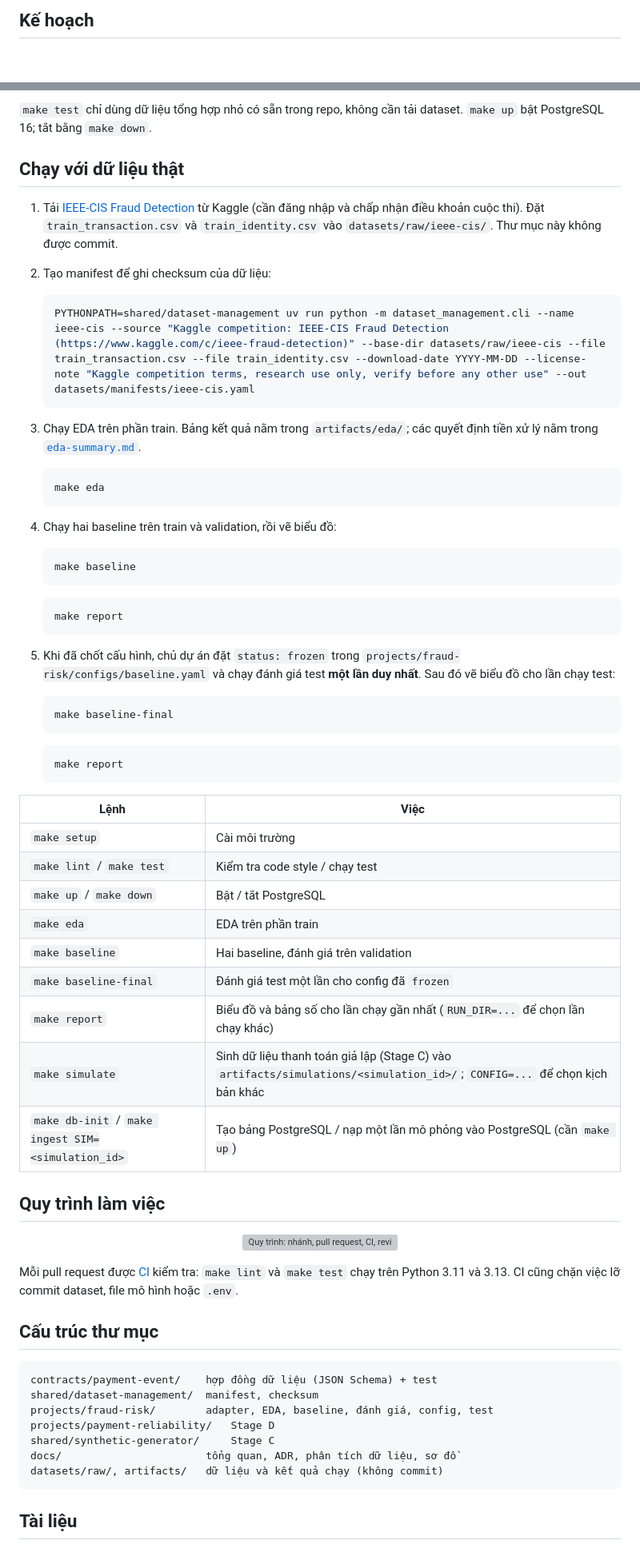
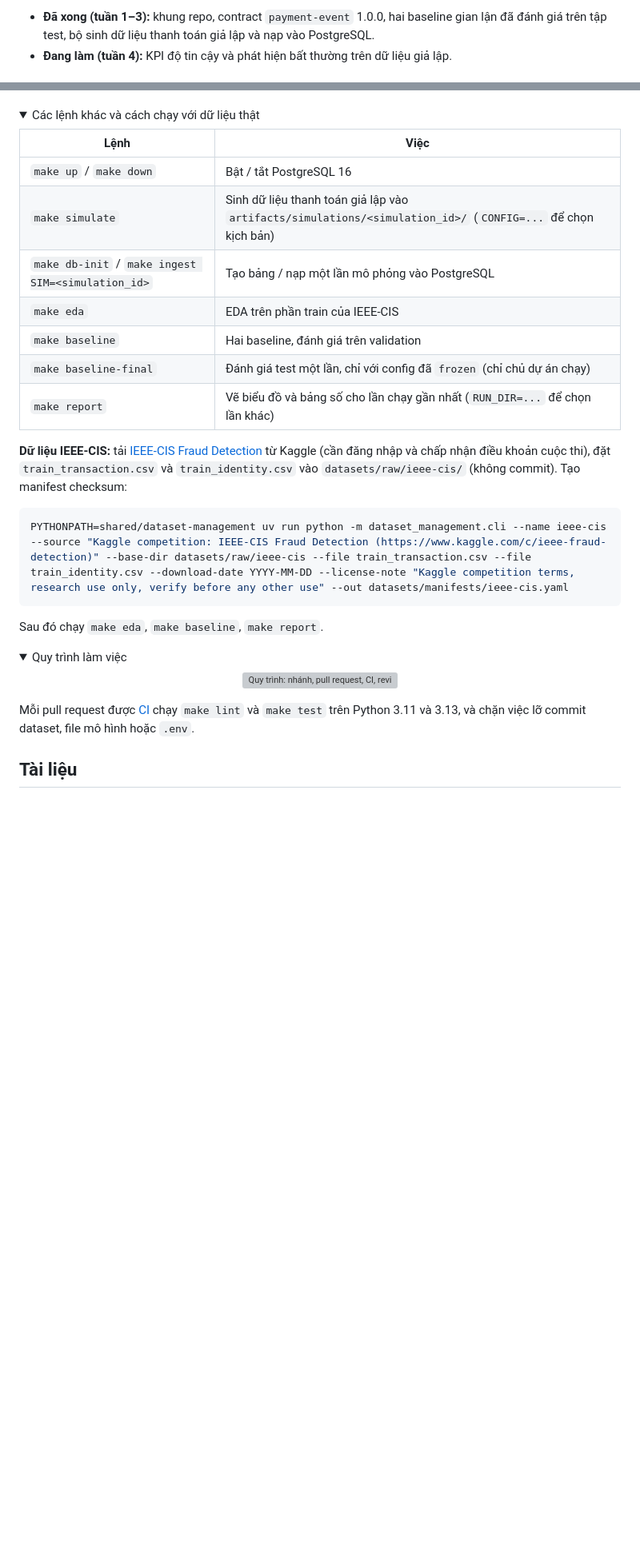
Before and after one commit to TrungTuyenDo02/Payment_Intelligence_Ecosystem, a Markdown page: README.md, 2 parts joined by grey strips. Shown at 80% size. Drawn GitHub-style; folded sections open; blank space fills up the shorter version; grey boxes are pictures that could not be loaded.

````diff
--- a/README.md
+++ b/README.md
@@ -20,3 +23,4 @@ Hai sản phẩm dùng chung nền tảng nhưng không dùng chung dữ liệu
 
-## Kế hoạch
+- **Đã xong (tuần 1–3):** khung repo, contract `payment-event` 1.0.0, hai baseline gian lận đã đánh giá trên tập test, bộ sinh dữ liệu thanh toán giả lập và nạp vào PostgreSQL.
+- **Đang làm (tuần 4):** KPI độ tin cậy và phát hiện bất thường trên dữ liệu giả lập.
 
@@ -84,70 +67,35 @@ make up
 
-`make test` chỉ dùng dữ liệu tổng hợp nhỏ có sẵn trong repo, không cần tải dataset. `make up` bật PostgreSQL 16; tắt bằng `make down`.
-
-## Chạy với dữ liệu thật
-
-1. Tải [IEEE-CIS Fraud Detection](https://www.kaggle.com/c/ieee-fraud-detection) từ Kaggle (cần đăng nhập và chấp nhận điều khoản cuộc thi). Đặt `train_transaction.csv` và `train_identity.csv` vào `datasets/raw/ieee-cis/`. Thư mục này không được commit.
-2. Tạo manifest để ghi checksum của dữ liệu:
-
-   ```bash
-   PYTHONPATH=shared/dataset-management uv run python -m dataset_management.cli --name ieee-cis --source "Kaggle competition: IEEE-CIS Fraud Detection (https://www.kaggle.com/c/ieee-fraud-detection)" --base-dir datasets/raw/ieee-cis --file train_transaction.csv --file train_identity.csv --download-date YYYY-MM-DD --license-note "Kaggle competition terms, research use only, verify before any other use" --out datasets/manifests/ieee-cis.yaml
-   ```
-
-3. Chạy EDA trên phần train. Bảng kết quả nằm trong `artifacts/eda/`; các quyết định tiền xử lý nằm trong [`eda-summary.md`](docs/data-analysis/eda-summary.md).
-
-   ```bash
-   make eda
-   ```
-
-4. Chạy hai baseline trên train và validation, rồi vẽ biểu đồ:
-
-   ```bash
-   make baseline
-   ```
-
-   ```bash
-   make report
-   ```
-
-5. Khi đã chốt cấu hình, chủ dự án đặt `status: frozen` trong `projects/fraud-risk/configs/baseline.yaml` và chạy đánh giá test **một lần duy nhất**. Sau đó vẽ biểu đồ cho lần chạy test:
-
-   ```bash
-   make baseline-final
-   ```
-
-   ```bash
-   make report
-   ```
+<details>
+<summary>Các lệnh khác và cách chạy với dữ liệu thật</summary>
 
 | Lệnh | Việc |
 | --- | --- |
-| `make setup` | Cài môi trường |
-| `make lint` / `make test` | Kiểm tra code style / chạy test |
-| `make up` / `make down` | Bật / tắt PostgreSQL |
-| `make eda` | EDA trên phần train |
+| `make up` / `make down` | Bật / tắt PostgreSQL 16 |
+| `make simulate` | Sinh dữ liệu thanh toán giả lập vào `artifacts/simulations/<simulation_id>/` (`CONFIG=...` để chọn kịch bản) |
+| `make db-init` / `make ingest SIM=<simulation_id>` | Tạo bảng / nạp một lần mô phỏng vào PostgreSQL |
+| `make eda` | EDA trên phần train của IEEE-CIS |
 | `make baseline` | Hai baseline, đánh giá trên validation |
-| `make baseline-final` | Đánh giá test một lần cho config đã `frozen` |
-| `make report` | Biểu đồ và bảng số cho lần chạy gần nhất (`RUN_DIR=...` để chọn lần chạy khác) |
-| `make simulate` | Sinh dữ liệu thanh toán giả lập (Stage C) vào `artifacts/simulations/<simulation_id>/`; `CONFIG=...` để chọn kịch bản khác |
-| `make db-init` / `make ingest SIM=<simulation_id>` | Tạo bảng PostgreSQL / nạp một lần mô phỏng vào PostgreSQL (cần `make up`) |
+| `make baseline-final` | Đánh giá test một lần, chỉ với config đã `frozen` (chỉ chủ dự án chạy) |
+| `make report` | Vẽ biểu đồ và bảng số cho lần chạy gần nhất (`RUN_DIR=...` để chọn lần khác) |
 
-## Quy trình làm việc
+**Dữ liệu IEEE-CIS:** tải [IEEE-CIS Fraud Detection](https://www.kaggle.com/c/ieee-fraud-detection) từ Kaggle (cần đăng nhập và chấp nhận điều khoản cuộc thi), đặt `train_transaction.csv` và `train_identity.csv` vào `datasets/raw/ieee-cis/` (không commit). Tạo manifest checksum:
+
+```bash
+PYTHONPATH=shared/dataset-management uv run python -m dataset_management.cli --name ieee-cis --source "Kaggle competition: IEEE-CIS Fraud Detection (https://www.kaggle.com/c/ieee-fraud-detection)" --base-dir datasets/raw/ieee-cis --file train_transaction.csv --file train_identity.csv --download-date YYYY-MM-DD --license-note "Kaggle competition terms, research use only, verify before any other use" --out datasets/manifests/ieee-cis.yaml
+```
+
+Sau đó chạy `make eda`, `make baseline`, `make report`.
+
+</details>
+
+<details>
+<summary>Quy trình làm việc</summary>
 
 <p align="center"><img src="docs/assets/diagrams/workflow.svg" alt="Quy trình: nhánh, pull request, CI, review, merge" width="100%"></p>
 
-Mỗi pull request được [CI](.github/workflows/ci.yml) kiểm tra: `make lint` và `make test` chạy trên Python 3.11 và 3.13. CI cũng chặn việc lỡ commit dataset, file mô hình hoặc `.env`.
+Mỗi pull request được [CI](.github/workflows/ci.yml) chạy `make lint` và `make test` trên Python 3.11 và 3.13, và chặn việc lỡ commit dataset, file mô hình hoặc `.env`.
 
-## Cấu trúc thư mục
-
-```text
-contracts/payment-event/    hợp đồng dữ liệu (JSON Schema) + test
-shared/dataset-management/  manifest, checksum
-projects/fraud-risk/        adapter, EDA, baseline, đánh giá, config, test
-projects/payment-reliability/   Stage D
-shared/synthetic-generator/     Stage C
-docs/                       tổng quan, ADR, phân tích dữ liệu, sơ đồ
-datasets/raw/, artifacts/   dữ liệu và kết quả chạy (không commit)
-```
+</details>
 
 ## Tài liệu
 
````
Also changed, not shown: other parts of README.md (+32 -48 lines), docs/product/project-overview.md (+1 -1 lines), docs/assets/results/pr_auc.png (deleted), docs/assets/results/recall_targets.png (deleted), docs/assets/results/results.png (added), docs/assets/results/split.png, 6 other files.
